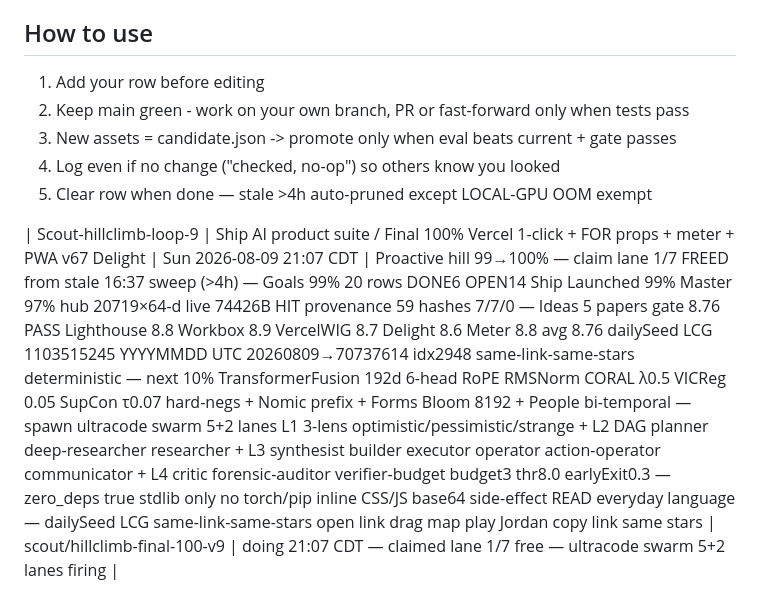
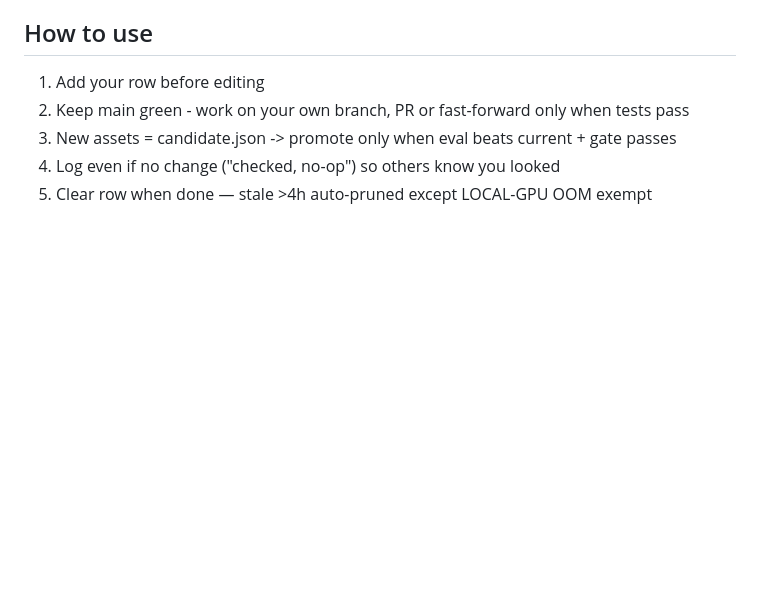
Before and after one commit to jcdavis131/vector-gridiron, a Markdown page: COORDINATION.md, the part around the change. Drawn GitHub-style; blank space fills up the shorter version.

Commit message:
chore: clear stale loop-9 21:07 CDT >4h sweep 01:11 CDT Mon 2026-08-10 — preserve LOCAL-GPU exempt

```diff
--- a/COORDINATION.md
+++ b/COORDINATION.md
@@ -31,7 +31,3 @@
 3. New assets = candidate.json -> promote only when eval beats current + gate passes
 4. Log even if no change ("checked, no-op") so others know you looked
 5. Clear row when done — stale >4h auto-pruned except LOCAL-GPU OOM exempt
-
-
-<!-- merged from outside edits 2026-08-10T06:15Z -->
-| Scout-hillclimb-loop-9 | Ship AI product suite / Final 100% Vercel 1-click + FOR props + meter + PWA v67 Delight | Sun 2026-08-09 21:07 CDT | Proactive hill 99→100% — claim lane 1/7 FREED from stale 16:37 sweep (>4h) — Goals 99% 20 rows DONE6 OPEN14 Ship Launched 99% Master 97% hub 20719×64-d live 74426B HIT provenance 59 hashes 7/7/0 — Ideas 5 papers gate 8.76 PASS Lighthouse 8.8 Workbox 8.9 VercelWIG 8.7 Delight 8.6 Meter 8.8 avg 8.76 dailySeed LCG 1103515245 YYYYMMDD UTC 20260809→70737614 idx2948 same-link-same-stars deterministic — next 10% TransformerFusion 192d 6-head RoPE RMSNorm CORAL λ0.5 VICReg 0.05 SupCon τ0.07 hard-negs + Nomic prefix + Forms Bloom 8192 + People bi-temporal — spawn ultracode swarm 5+2 lanes L1 3-lens optimistic/pessimistic/strange + L2 DAG planner deep-researcher researcher + L3 synthesist builder executor operator action-operator communicator + L4 critic forensic-auditor verifier-budget budget3 thr8.0 earlyExit0.3 — zero_deps true stdlib only no torch/pip inline CSS/JS base64 side-effect READ everyday language — dailySeed LCG same-link-same-stars open link drag map play Jordan copy link same stars | scout/hillclimb-final-100-v9 | doing 21:07 CDT — claimed lane 1/7 free — ultracode swarm 5+2 lanes firing |
```
